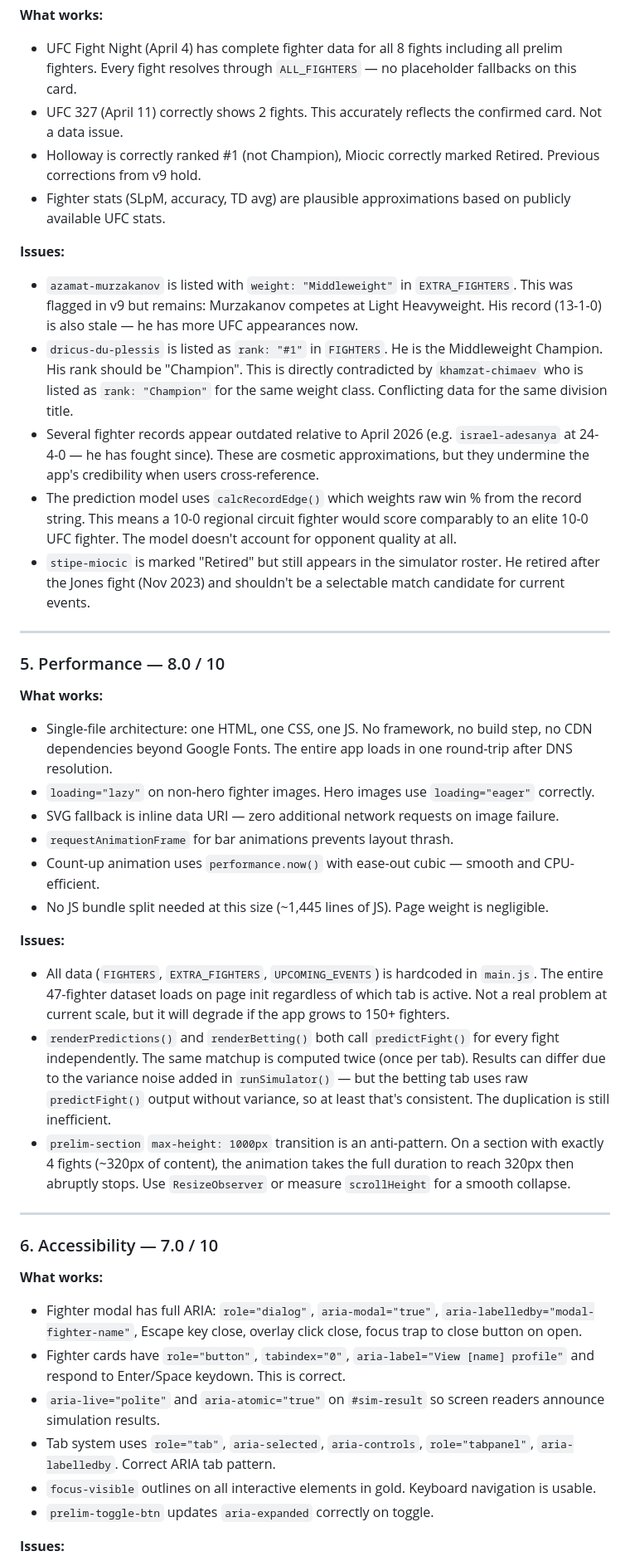
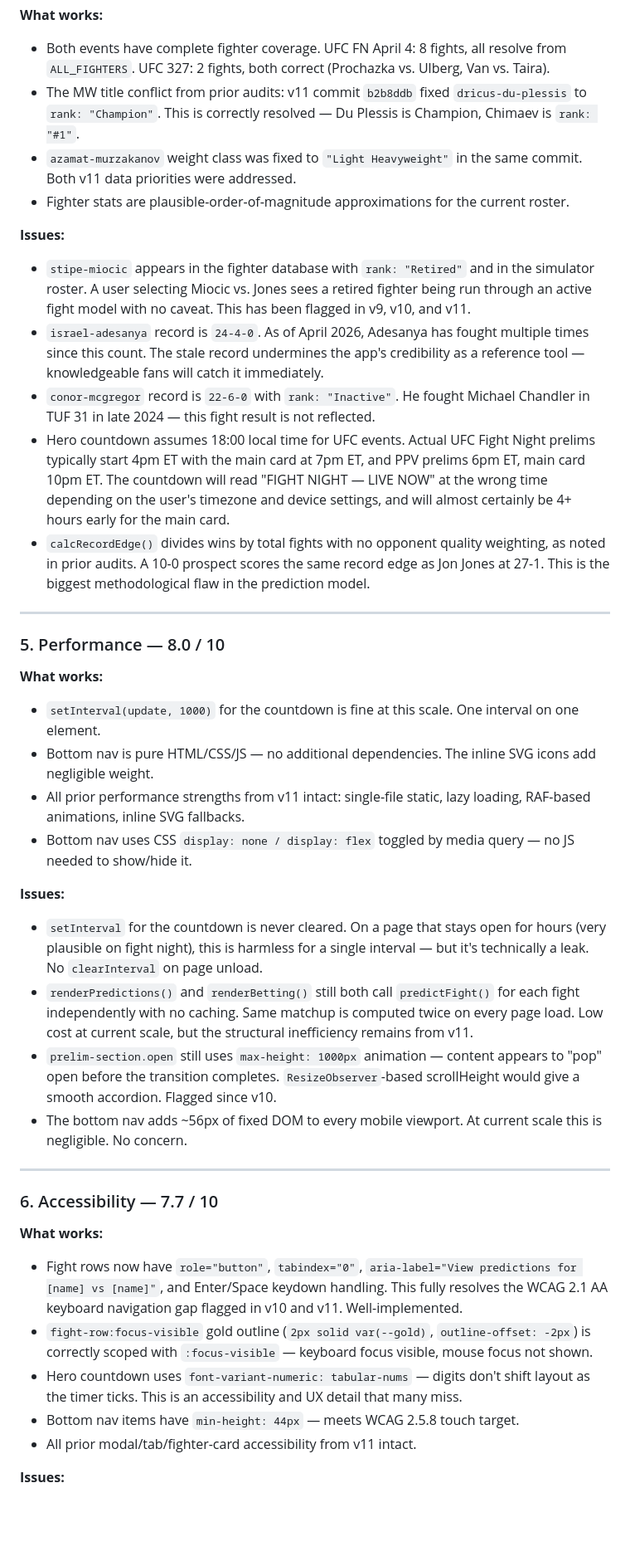
Before and after one commit to zed0minat0r/ufc-app, a Markdown page: AUDIT.md, the part around one of its changes. Shown at 83% size. Drawn GitHub-style; blank space fills up the shorter version.

Commit message:
Nigel v12 audit — score 8.1/10, top 3 priorities for v13
Co-Authored-By: Claude Sonnet 4.6 <noreply@anthropic.com>

```diff
--- a/AUDIT.md
+++ b/AUDIT.md
@@ -74,44 +80,42 @@ The v9 priorities were addressed in the current commit:
 
 **What works:**
-- UFC Fight Night (April 4) has complete fighter data for all 8 fights including all prelim fighters. Every fight resolves through `ALL_FIGHTERS` — no placeholder fallbacks on this card.
-- UFC 327 (April 11) correctly shows 2 fights. This accurately reflects the confirmed card. Not a data issue.
-- Holloway is correctly ranked #1 (not Champion), Miocic correctly marked Retired. Previous corrections from v9 hold.
-- Fighter stats (SLpM, accuracy, TD avg) are plausible approximations based on publicly available UFC stats.
+- Both events have complete fighter coverage. UFC FN April 4: 8 fights, all resolve from `ALL_FIGHTERS`. UFC 327: 2 fights, both correct (Prochazka vs. Ulberg, Van vs. Taira).
+- The MW title conflict from prior audits: v11 commit `b2b8ddb` fixed `dricus-du-plessis` to `rank: "Champion"`. This is correctly resolved — Du Plessis is Champion, Chimaev is `rank: "#1"`.
+- `azamat-murzakanov` weight class was fixed to `"Light Heavyweight"` in the same commit. Both v11 data priorities were addressed.
+- Fighter stats are plausible-order-of-magnitude approximations for the current roster.
 
 **Issues:**
-- `azamat-murzakanov` is listed with `weight: "Middleweight"` in `EXTRA_FIGHTERS`. This was flagged in v9 but remains: Murzakanov competes at Light Heavyweight. His record (13-1-0) is also stale — he has more UFC appearances now.
-- `dricus-du-plessis` is listed as `rank: "#1"` in `FIGHTERS`. He is the Middleweight Champion. His rank should be "Champion". This is directly contradicted by `khamzat-chimaev` who is listed as `rank: "Champion"` for the same weight class. Conflicting data for the same division title.
-- Several fighter records appear outdated relative to April 2026 (e.g. `israel-adesanya` at 24-4-0 — he has fought since). These are cosmetic approximations, but they undermine the app's credibility when users cross-reference.
-- The prediction model uses `calcRecordEdge()` which weights raw win % from the record string. This means a 10-0 regional circuit fighter would score comparably to an elite 10-0 UFC fighter. The model doesn't account for opponent quality at all.
-- `stipe-miocic` is marked "Retired" but still appears in the simulator roster. He retired after the Jones fight (Nov 2023) and shouldn't be a selectable match candidate for current events.
+- `stipe-miocic` appears in the fighter database with `rank: "Retired"` and in the simulator roster. A user selecting Miocic vs. Jones sees a retired fighter being run through an active fight model with no caveat. This has been flagged in v9, v10, and v11.
+- `israel-adesanya` record is `24-4-0`. As of April 2026, Adesanya has fought multiple times since this count. The stale record undermines the app's credibility as a reference tool — knowledgeable fans will catch it immediately.
+- `conor-mcgregor` record is `22-6-0` with `rank: "Inactive"`. He fought Michael Chandler in TUF 31 in late 2024 — this fight result is not reflected.
+- Hero countdown assumes 18:00 local time for UFC events. Actual UFC Fight Night prelims typically start 4pm ET with the main card at 7pm ET, and PPV prelims 6pm ET, main card 10pm ET. The countdown will read "FIGHT NIGHT — LIVE NOW" at the wrong time depending on the user's timezone and device settings, and will almost certainly be 4+ hours early for the main card.
+- `calcRecordEdge()` divides wins by total fights with no opponent quality weighting, as noted in prior audits. A 10-0 prospect scores the same record edge as Jon Jones at 27-1. This is the biggest methodological flaw in the prediction model.
 
 ---
 
 ### 5. Performance — 8.0 / 10
 
 **What works:**
-- Single-file architecture: one HTML, one CSS, one JS. No framework, no build step, no CDN dependencies beyond Google Fonts. The entire app loads in one round-trip after DNS resolution.
-- `loading="lazy"` on non-hero fighter images. Hero images use `loading="eager"` correctly.
-- SVG fallback is inline data URI — zero additional network requests on image failure.
-- `requestAnimationFrame` for bar animations prevents layout thrash.
-- Count-up animation uses `performance.now()` with ease-out cubic — smooth and CPU-efficient.
-- No JS bundle split needed at this size (~1,445 lines of JS). Page weight is negligible.
+- `setInterval(update, 1000)` for the countdown is fine at this scale. One interval on one element.
+- Bottom nav is pure HTML/CSS/JS — no additional dependencies. The inline SVG icons add negligible weight.
+- All prior performance strengths from v11 intact: single-file static, lazy loading, RAF-based animations, inline SVG fallbacks.
+- Bottom nav uses CSS `display: none / display: flex` toggled by media query — no JS needed to show/hide it.
 
 **Issues:**
-- All data (`FIGHTERS`, `EXTRA_FIGHTERS`, `UPCOMING_EVENTS`) is hardcoded in `main.js`. The entire 47-fighter dataset loads on page init regardless of which tab is active. Not a real problem at current scale, but it will degrade if the app grows to 150+ fighters.
-- `renderPredictions()` and `renderBetting()` both call `predictFight()` for every fight independently. The same matchup is computed twice (once per tab). Results can differ due to the variance noise added in `runSimulator()` — but the betting tab uses raw `predictFight()` output without variance, so at least that's consistent. The duplication is still inefficient.
-- `prelim-section` `max-height: 1000px` transition is an anti-pattern. On a section with exactly 4 fights (~320px of content), the animation takes the full duration to reach 320px then abruptly stops. Use `ResizeObserver` or measure `scrollHeight` for a smooth collapse.
+- `setInterval` for the countdown is never cleared. On a page that stays open for hours (very plausible on fight night), this is harmless for a single interval — but it's technically a leak. No `clearInterval` on page unload.
+- `renderPredictions()` and `renderBetting()` still both call `predictFight()` for each fight independently with no caching. Same matchup is computed twice on every page load. Low cost at current scale, but the structural inefficiency remains from v11.
+- `prelim-section.open` still uses `max-height: 1000px` animation — content appears to "pop" open before the transition completes. `ResizeObserver`-based scrollHeight would give a smooth accordion. Flagged since v10.
+- The bottom nav adds ~56px of fixed DOM to every mobile viewport. At current scale this is negligible. No concern.
 
 ---
 
-### 6. Accessibility — 7.0 / 10
+### 6. Accessibility — 7.7 / 10
 
 **What works:**
-- Fighter modal has full ARIA: `role="dialog"`, `aria-modal="true"`, `aria-labelledby="modal-fighter-name"`, Escape key close, overlay click close, focus trap to close button on open.
-- Fighter cards have `role="button"`, `tabindex="0"`, `aria-label="View [name] profile"` and respond to Enter/Space keydown. This is correct.
-- `aria-live="polite"` and `aria-atomic="true"` on `#sim-result` so screen readers announce simulation results.
-- Tab system uses `role="tab"`, `aria-selected`, `aria-controls`, `role="tabpanel"`, `aria-labelledby`. Correct ARIA tab pattern.
-- `focus-visible` outlines on all interactive elements in gold. Keyboard navigation is usable.
-- `prelim-toggle-btn` updates `aria-expanded` correctly on toggle.
+- Fight rows now have `role="button"`, `tabindex="0"`, `aria-label="View predictions for [name] vs [name]"`, and Enter/Space keydown handling. This fully resolves the WCAG 2.1 AA keyboard navigation gap flagged in v10 and v11. Well-implemented.
+- `fight-row:focus-visible` gold outline (`2px solid var(--gold)`, `outline-offset: -2px`) is correctly scoped with `:focus-visible` — keyboard focus visible, mouse focus not shown.
+- Hero countdown uses `font-variant-numeric: tabular-nums` — digits don't shift layout as the timer ticks. This is an accessibility and UX detail that many miss.
+- Bottom nav items have `min-height: 44px` — meets WCAG 2.5.8 touch target.
+- All prior modal/tab/fighter-card accessibility from v11 intact.
 
 **Issues:**
```
Also changed, not shown: other parts of AUDIT.md (+124 -78 lines).
